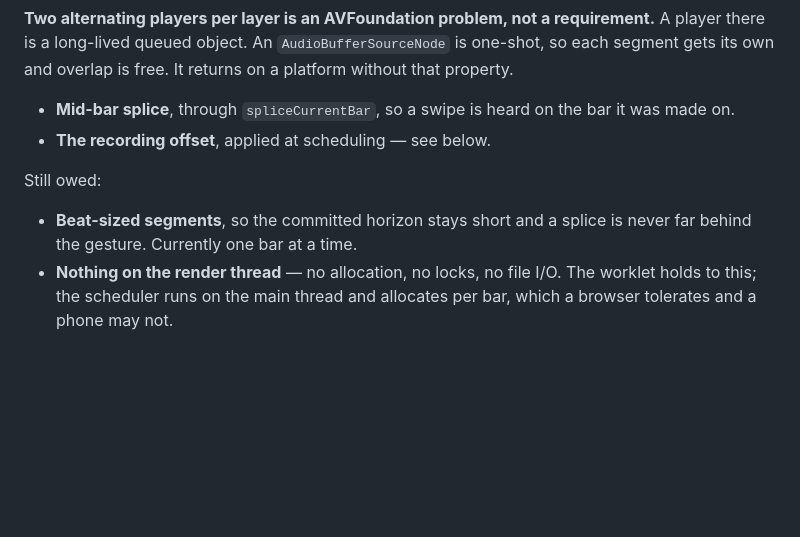
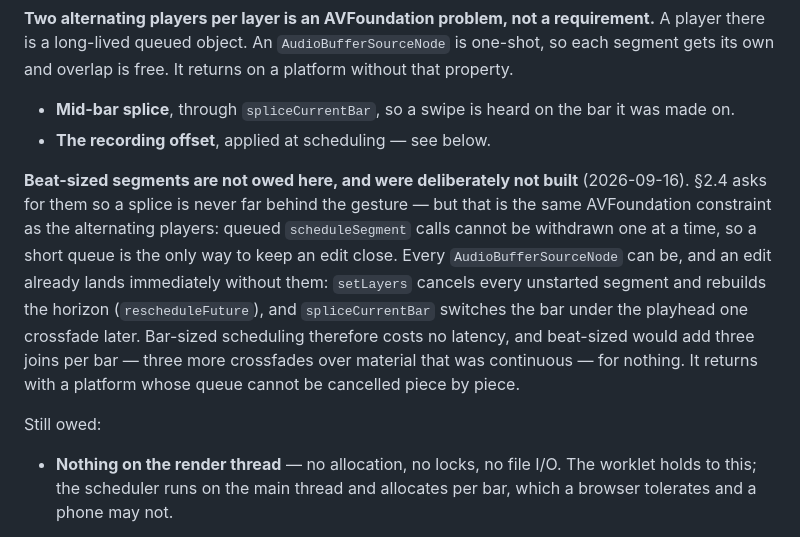
Before and after one commit to collinrandolph/loopmemo, a Markdown page: CLAUDE.md, the part around the change. Drawn GitHub-style; blank space fills up the shorter version.

Commit message:
Beat-sized segments are an AVFoundation requirement, not owed in the browser
CLAUDE.md listed them as still owed and the last summary claimed a swipe could
take a bar to be heard. It cannot: setLayers cancels the unstarted horizon and
rebuilds it, and spliceCurrentBar switches the playing bar one crossfade later.
The spec's reason is that AVAudioPlayerNode queues cannot be withdrawn piece by
piece. Left unbuilt by decision (2026-09-16); it returns with such a platform.

Co-Authored-By: Claude Opus 5 <noreply@anthropic.com>

```diff
--- a/CLAUDE.md
+++ b/CLAUDE.md
@@ -543,10 +543,18 @@ gets its own and overlap is free. It returns on a platform without that property
 - **Mid-bar splice**, through `spliceCurrentBar`, so a swipe is heard on the bar it was made on.
 - **The recording offset**, applied at scheduling — see below.
 
+**Beat-sized segments are not owed here, and were deliberately not built** (2026-09-16). §2.4 asks
+for them so a splice is never far behind the gesture — but that is the same AVFoundation constraint
+as the alternating players: queued `scheduleSegment` calls cannot be withdrawn one at a time, so a
+short queue is the only way to keep an edit close. Every `AudioBufferSourceNode` can be, and an
+edit already lands immediately without them: `setLayers` cancels every unstarted segment and
+rebuilds the horizon (`rescheduleFuture`), and `spliceCurrentBar` switches the bar under the
+playhead one crossfade later. Bar-sized scheduling therefore costs no latency, and beat-sized would
+add three joins per bar — three more crossfades over material that was continuous — for nothing. It
+returns with a platform whose queue cannot be cancelled piece by piece.
+
 Still owed:
 
-- **Beat-sized segments**, so the committed horizon stays short and a splice is never far
-  behind the gesture. Currently one bar at a time.
 - **Nothing on the render thread** — no allocation, no locks, no file I/O. The worklet holds
   to this; the scheduler runs on the main thread and allocates per bar, which a browser
   tolerates and a phone may not.
```
Also changed, not shown: docs/audio-loop-recorder-spec.md (+1 -1 lines).
